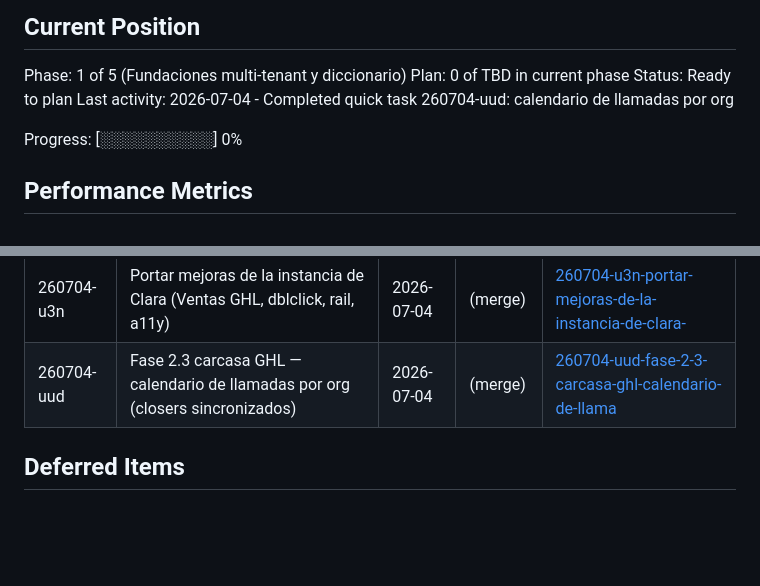
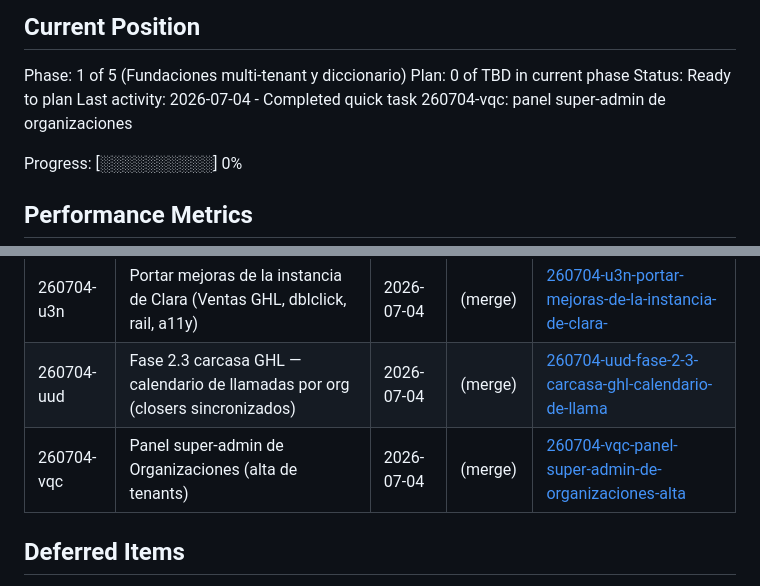
Before and after one commit to mazeos/maze-sales-tracker, a Markdown page: .planning/STATE.md, 2 parts joined by grey strips. GitHub-like rendering; blank space fills up the shorter version.

Commit message:
docs(quick-260704-vqc): panel super-admin de organizaciones
Co-Authored-By: Claude Fable 5 <noreply@anthropic.com>

```diff
--- a/.planning/STATE.md
+++ b/.planning/STATE.md
@@ -12,7 +12,7 @@ See: .planning/PROJECT.md (updated 2026-06-30)
 Phase: 1 of 5 (Fundaciones multi-tenant y diccionario)
 Plan: 0 of TBD in current phase
 Status: Ready to plan
-Last activity: 2026-07-04 - Completed quick task 260704-uud: calendario de llamadas por org
+Last activity: 2026-07-04 - Completed quick task 260704-vqc: panel super-admin de organizaciones
 
 Progress: [░░░░░░░░░░] 0%
 
@@ -69,6 +69,7 @@ None yet.
 | 260704-tu4 | Fase 2.2 carcasa GHL — reconciliación total (auto-vincular + baja de huérfanos) | 2026-07-04 | (merge) | [260704-tu4-fase-2-2-carcasa-ghl-reconciliaci-n-tota](./quick/260704-tu4-fase-2-2-carcasa-ghl-reconciliaci-n-tota/) |
 | 260704-u3n | Portar mejoras de la instancia de Clara (Ventas GHL, dblclick, rail, a11y) | 2026-07-04 | (merge) | [260704-u3n-portar-mejoras-de-la-instancia-de-clara-](./quick/260704-u3n-portar-mejoras-de-la-instancia-de-clara-/) |
 | 260704-uud | Fase 2.3 carcasa GHL — calendario de llamadas por org (closers sincronizados) | 2026-07-04 | (merge) | [260704-uud-fase-2-3-carcasa-ghl-calendario-de-llama](./quick/260704-uud-fase-2-3-carcasa-ghl-calendario-de-llama/) |
+| 260704-vqc | Panel super-admin de Organizaciones (alta de tenants) | 2026-07-04 | (merge) | [260704-vqc-panel-super-admin-de-organizaciones-alta](./quick/260704-vqc-panel-super-admin-de-organizaciones-alta/) |
 
 ## Deferred Items
 
```
Also changed, not shown: 1 other file.
